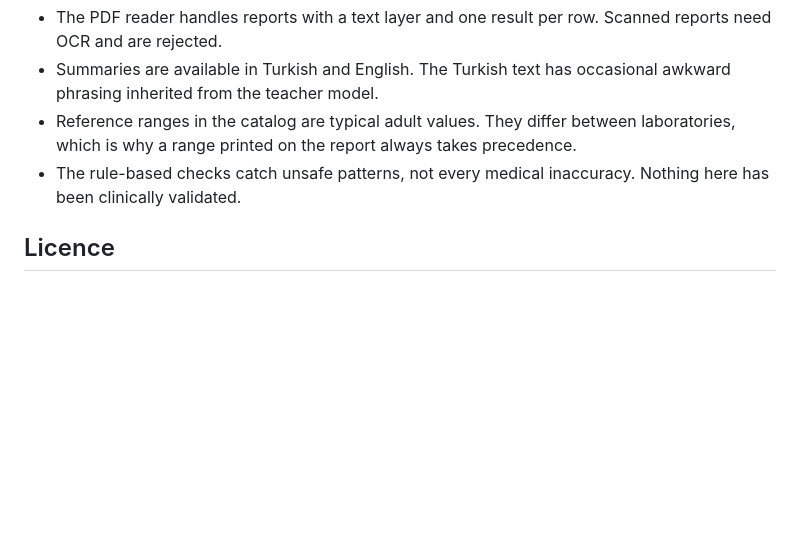
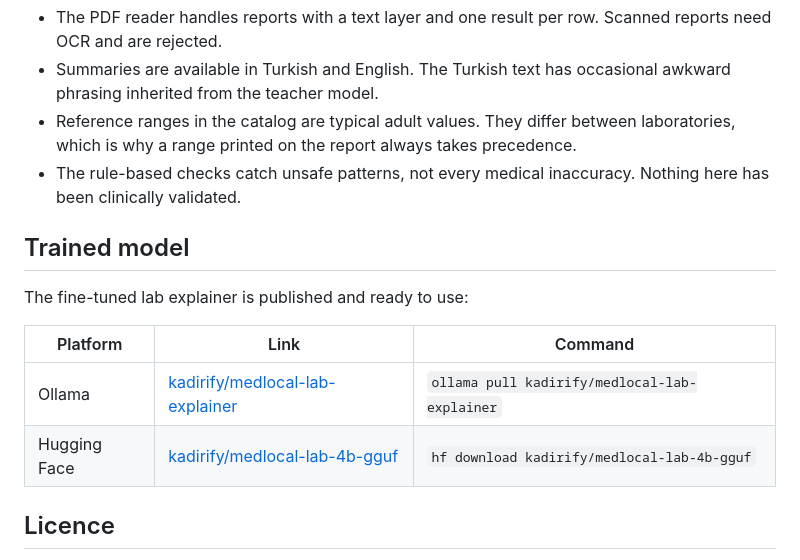
Before and after one commit to Kadirify/MedLocal, a Markdown page: README.md, the part around one of its changes. Drawn GitHub-style; blank space fills up the shorter version.

```diff
--- a/README.md
+++ b/README.md
@@ -93,6 +109,15 @@ Training commands are listed in [`CONTRIBUTING.md`](CONTRIBUTING.md) and driven
 - Reference ranges in the catalog are typical adult values. They differ between laboratories, which is why a range printed on the report always takes precedence.
 - The rule-based checks catch unsafe patterns, not every medical inaccuracy. Nothing here has been clinically validated.
 
+## Trained model
+
+The fine-tuned lab explainer is published and ready to use:
+
+| Platform | Link | Command |
+|---|---|---|
+| Ollama | [kadirify/medlocal-lab-explainer](https://ollama.com/kadirify/medlocal-lab-explainer) | `ollama pull kadirify/medlocal-lab-explainer` |
+| Hugging Face | [kadirify/medlocal-lab-4b-gguf](https://huggingface.co/kadirify/medlocal-lab-4b-gguf) | `hf download kadirify/medlocal-lab-4b-gguf` |
+
 ## Licence
 
 [MIT](LICENSE) for the code, the analyte catalog and the synthetic dataset. Base and teacher models keep their own licences (Qwen3, Apache 2.0).
```
Also changed, not shown: other parts of README.md (+16 -0 lines), docs/images/01-upload.jpg (added), docs/images/02-results.jpg (added), docs/images/03-explanation.jpg (added).
